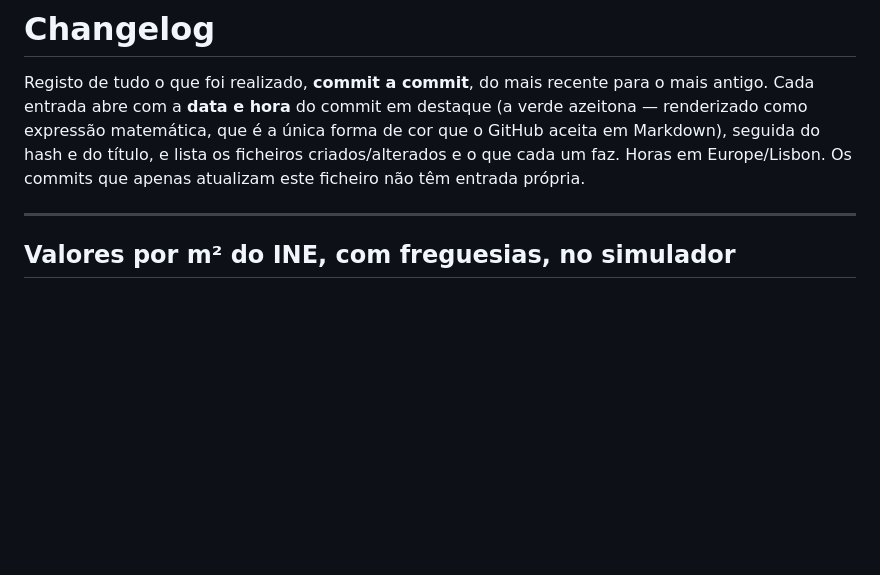
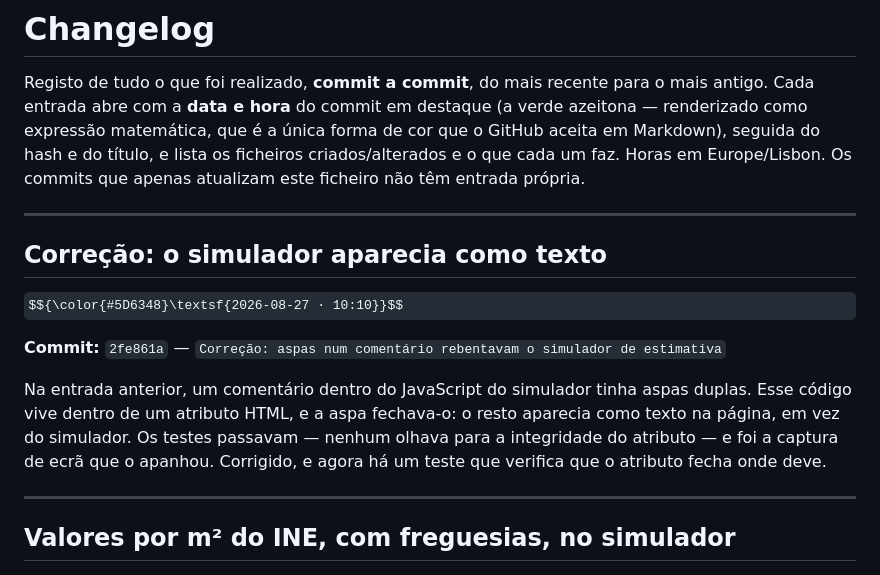
Before and after one commit to Davide5fonseca/Multifuturo, a Markdown page: CHANGELOG.md, the part around the change. GitHub-like rendering; some formulas as TeX source; blank space fills up the shorter version.

Commit message:
Changelog: correcao do simulador

```diff
--- a/CHANGELOG.md
+++ b/CHANGELOG.md
@@ -6,6 +6,20 @@ azeitona — renderizado como expressão matemática, que é a única forma de c
 GitHub aceita em Markdown), seguida do hash e do título, e lista os ficheiros
 criados/alterados e o que cada um faz. Horas em Europe/Lisbon. Os commits que apenas
 atualizam este ficheiro não têm entrada própria.
+
+---
+
+## Correção: o simulador aparecia como texto
+
+$${\color{#5D6348}\textsf{2026-08-27 · 10:10}}$$
+
+**Commit:** `2fe861a` — `Correção: aspas num comentário rebentavam o simulador de estimativa`
+
+Na entrada anterior, um comentário dentro do JavaScript do simulador tinha aspas
+duplas. Esse código vive dentro de um atributo HTML, e a aspa fechava-o: o resto
+aparecia como texto na página, em vez do simulador. Os testes passavam — nenhum
+olhava para a integridade do atributo — e foi a captura de ecrã que o apanhou.
+Corrigido, e agora há um teste que verifica que o atributo fecha onde deve.
 
 ---
 
```
